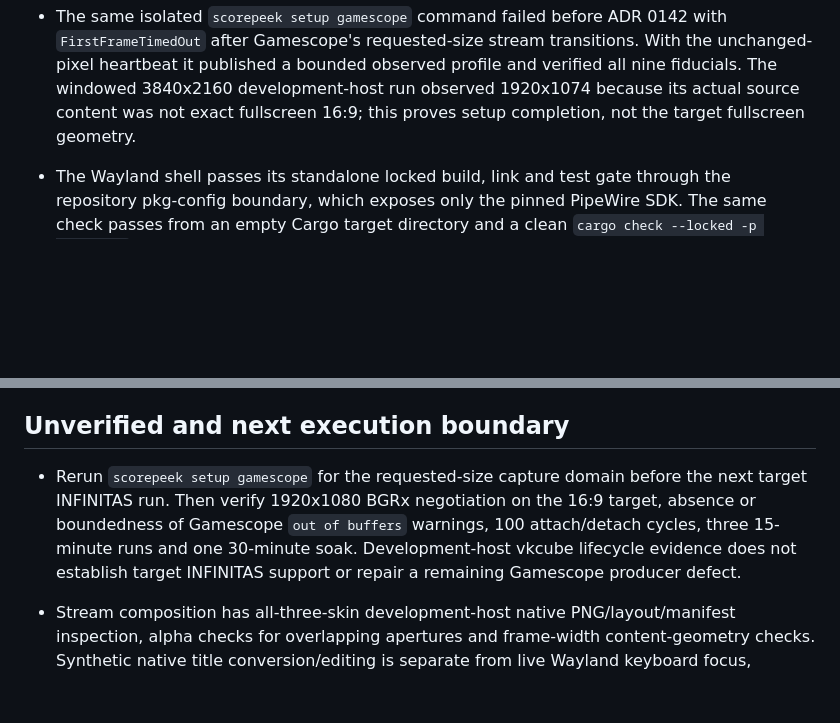
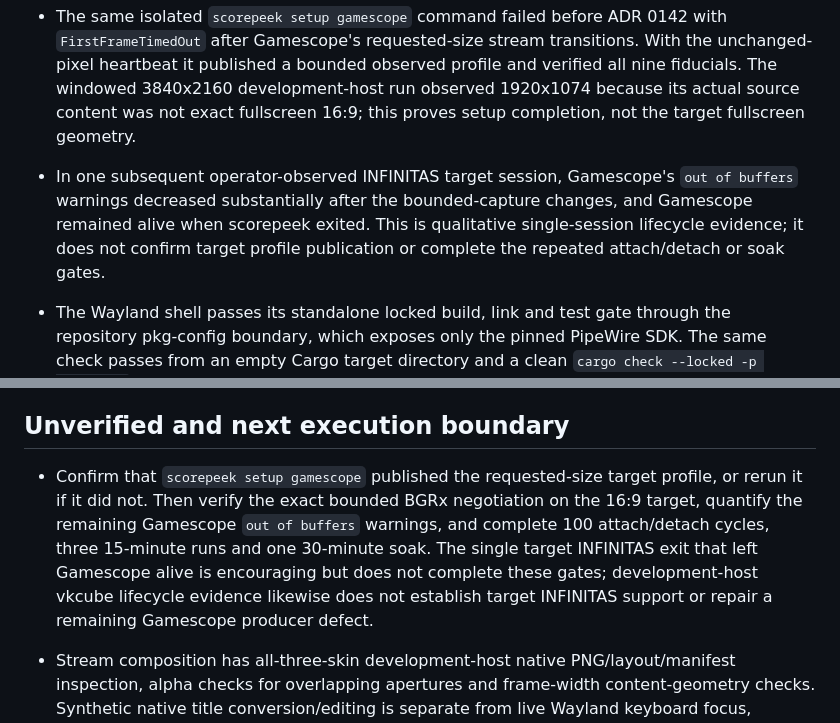
Before and after one commit to atty303/scorepeek, a Markdown page: STATUS.md, 2 parts joined by grey strips. GitHub-like rendering; blank space fills up the shorter version.

Commit message:
docs(gamescope): record target lifecycle improvement
Co-authored-by: Codex <codex@openai.com>

```diff
--- a/STATUS.md
+++ b/STATUS.md
@@ -211,6 +211,10 @@ checkpoint; implementation history belongs in Git.
   heartbeat it published a bounded observed profile and verified all nine fiducials. The windowed
   3840x2160 development-host run observed 1920x1074 because its actual source content was not exact
   fullscreen 16:9; this proves setup completion, not the target fullscreen geometry.
+- In one subsequent operator-observed INFINITAS target session, Gamescope's `out of buffers`
+  warnings decreased substantially after the bounded-capture changes, and Gamescope remained alive
+  when scorepeek exited. This is qualitative single-session lifecycle evidence; it does not confirm
+  target profile publication or complete the repeated attach/detach or soak gates.
 
 - The Wayland shell passes its standalone locked build, link and test gate through the repository pkg-config
   boundary, which exposes only the pinned PipeWire SDK. The same check passes from an empty Cargo
@@ -410,11 +414,13 @@ checkpoint; implementation history belongs in Git.
 
 ## Unverified and next execution boundary
 
-- Rerun `scorepeek setup gamescope` for the requested-size capture domain before the next target
-  INFINITAS run. Then verify 1920x1080 BGRx negotiation on the 16:9 target, absence or boundedness of
-  Gamescope `out of buffers` warnings, 100 attach/detach cycles, three 15-minute runs and one
-  30-minute soak. Development-host vkcube lifecycle evidence does not establish target INFINITAS
-  support or repair a remaining Gamescope producer defect.
+- Confirm that `scorepeek setup gamescope` published the requested-size target profile, or rerun it
+  if it did not. Then verify the exact bounded BGRx negotiation on the 16:9 target, quantify the
+  remaining Gamescope `out of buffers` warnings, and complete 100 attach/detach cycles, three
+  15-minute runs and one 30-minute soak. The single target INFINITAS exit that left Gamescope alive
+  is encouraging but does not complete these gates; development-host vkcube lifecycle evidence
+  likewise does not establish target INFINITAS support or repair a remaining Gamescope producer
+  defect.
 
 - Stream composition has all-three-skin development-host native PNG/layout/manifest inspection,
   alpha checks for overlapping apertures and frame-width content-geometry checks. Synthetic native
```
Also changed, not shown: docs/plan.ja.md (+5 -1 lines).
